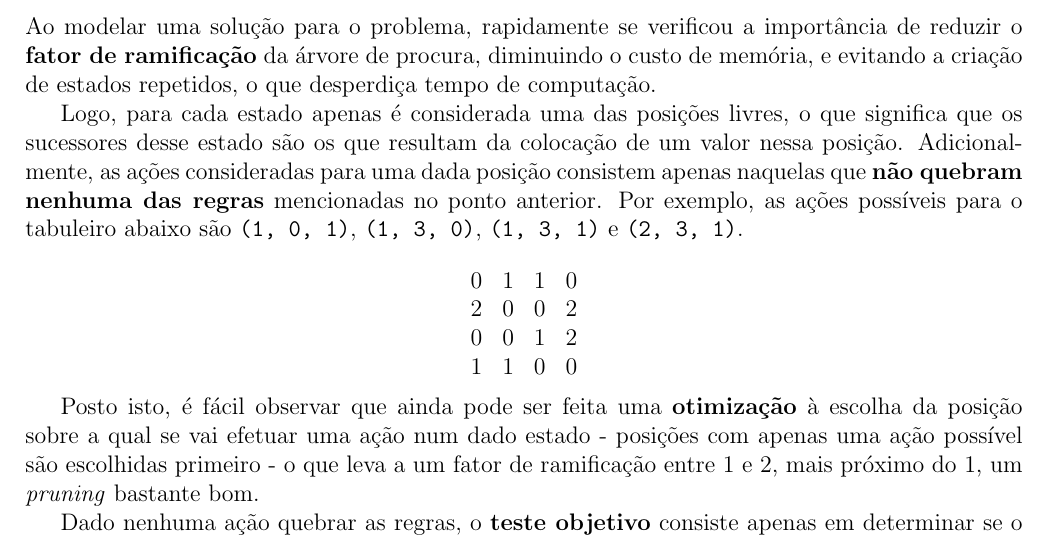
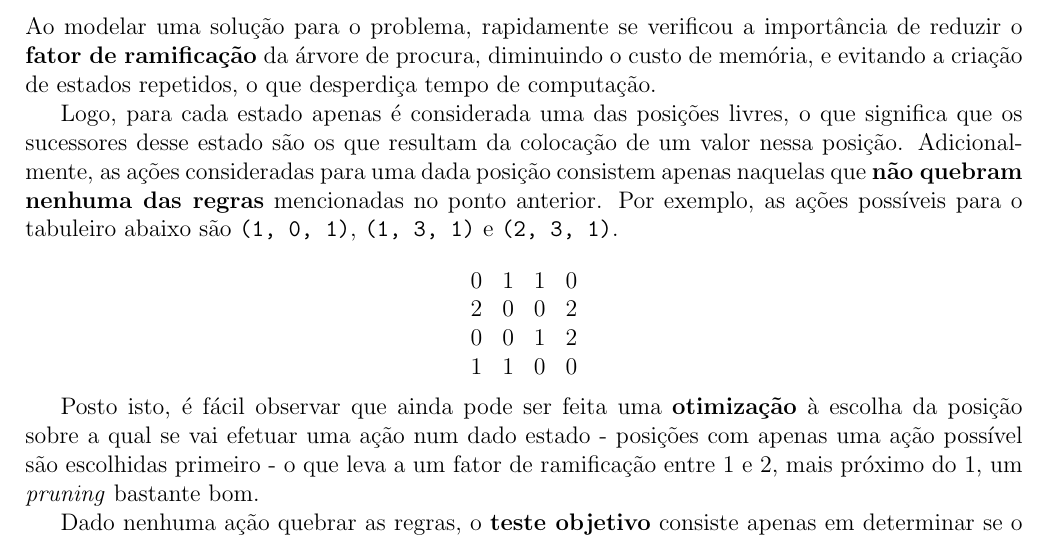
Before and after one commit to diogotcorreia/takuzu-ia, a LaTeX document (report/report.tex): part of page 1 of 2, cut so that both start at the same text. Compiled offline with pdfLaTeX.

Commit message:
Fix incorrect actions

```diff
--- a/report/report.tex
+++ b/report/report.tex
@@ -70,7 +70,7 @@ que os sucessores desse estado são os que resultam da colocação de um valor n
 Adicionalmente, as ações consideradas para uma dada posição consistem apenas naquelas que
 \textbf{não quebram nenhuma das regras} mencionadas no ponto anterior.
 Por exemplo, as ações possíveis para o tabuleiro abaixo são
-\texttt{(1, 0, 1)}, \texttt{(1, 3, 0)}, \texttt{(1, 3, 1)} e \texttt{(2, 3, 1)}.
+\texttt{(1, 0, 1)}, \texttt{(1, 3, 1)} e \texttt{(2, 3, 1)}.
 
 \[
   \begin{array}{cccc}
```
